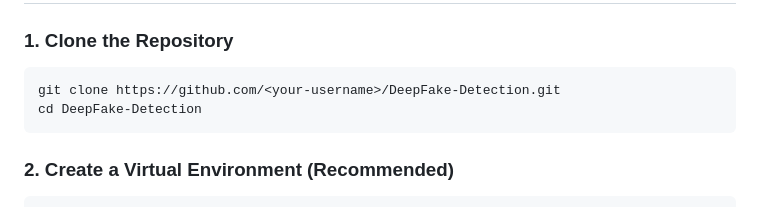
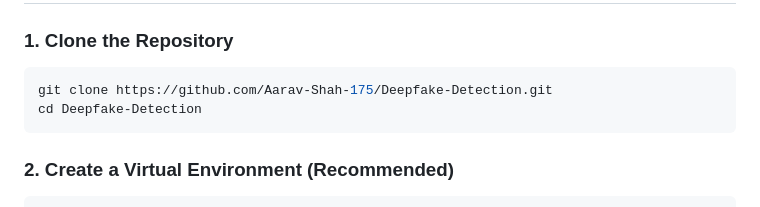
Before and after one commit to Aarav-Shah-175/Deepfake-Detection, a Markdown page: README.md, the part around the change. GitHub-like rendering.

Commit message:
docs: update repository clone URLs to Aarav-Shah-175/Deepfake-Detection

````diff
--- a/README.md
+++ b/README.md
@@ -78,8 +78,8 @@ graph LR
 
 ### 1. Clone the Repository
 ```bash
-git clone https://github.com/<your-username>/DeepFake-Detection.git
-cd DeepFake-Detection
+git clone https://github.com/Aarav-Shah-175/Deepfake-Detection.git
+cd Deepfake-Detection
 ```
 
 ### 2. Create a Virtual Environment (Recommended)
````
Also changed, not shown: PROJECT_REPORT.md (+2 -2 lines).
